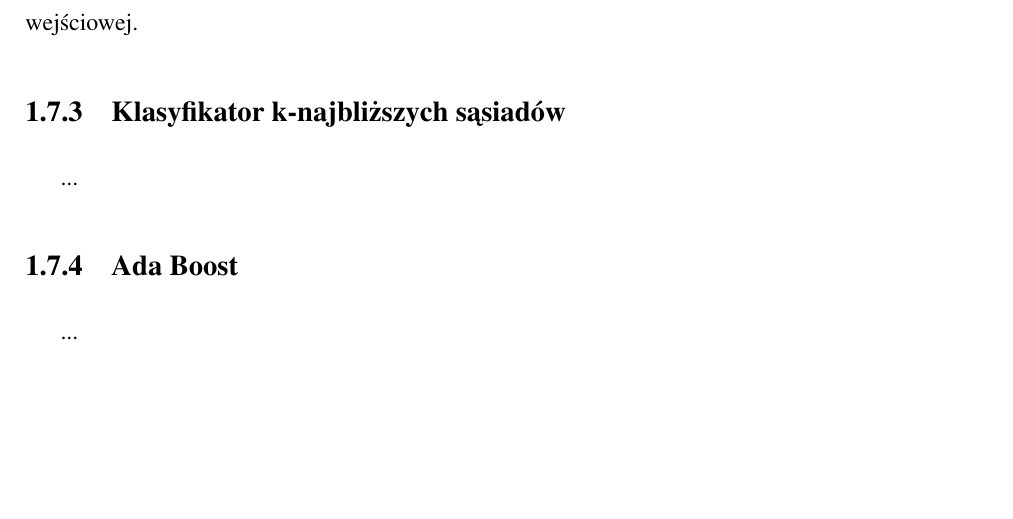
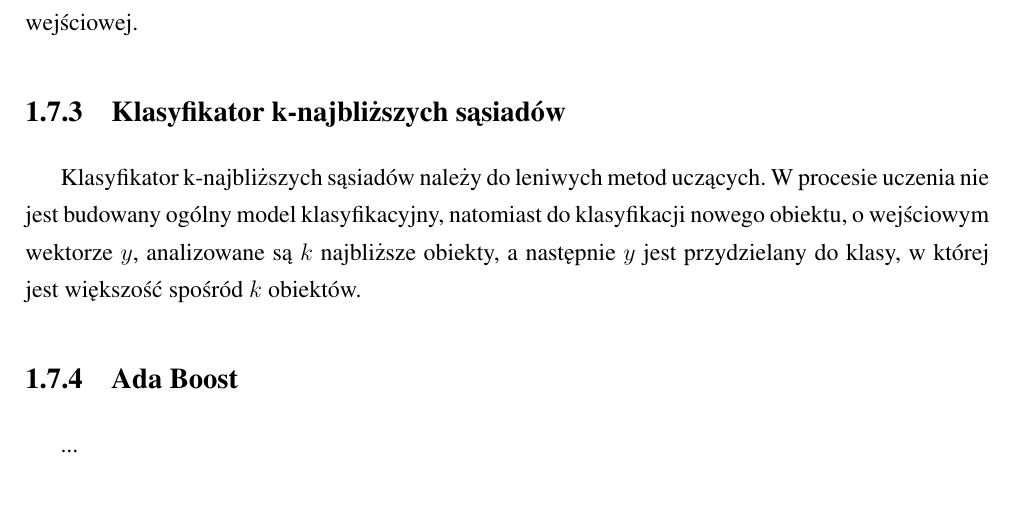
Before and after one commit to michalcichon/praca-magisterska, a LaTeX thesis (praca_magisterska.tex, which reads 01_podstawy_teoretyczne.tex): part of page 37 of 51, cut so that both start at the same text, the shorter picture padded with empty space. Compiled offline with pdfLaTeX.

Commit message:
Klasyfikacja - KNN

```diff
--- a/01_podstawy_teoretyczne.tex
+++ b/01_podstawy_teoretyczne.tex
@@ -646,7 +646,9 @@ Wykorzystanie sztucznej sieci neuronowej do rozwiązywania problemu np. rozpozna
 Sztuczne sieci neuronowe można wykorzystać do uczenia nadzorowanego poprzez porównywanie otrzymanych wartości z wartościami oczekiwanymi. Wyliczony w ten sposób błąd jest następnie minimalizowany za pomocą algorytmu uczącego, np. z zastosowaniem propagacji wstecznej. Metoda ta polega na przesyłaniu błędów uczenia powstałych na wyjściu sieci od warstwy wyjściowej do wejściowej.
 
 \subsection{Klasyfikator k-najbliższych sąsiadów}
-...
+Klasyfikator k-najbliższych sąsiadów należy do leniwych metod uczących. W procesie uczenia nie jest budowany ogólny model klasyfikacyjny, natomiast do klasyfikacji nowego obiektu, o wejściowym wektorze $y$, analizowane są $k$ najbliższe obiekty, a następnie $y$ jest przydzielany do klasy, w której jest większość spośród $k$ obiektów.
+
+
 
 \subsection{Ada Boost}
 ...
```
